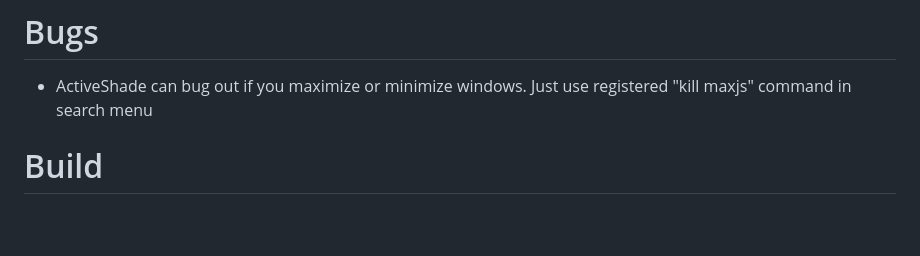
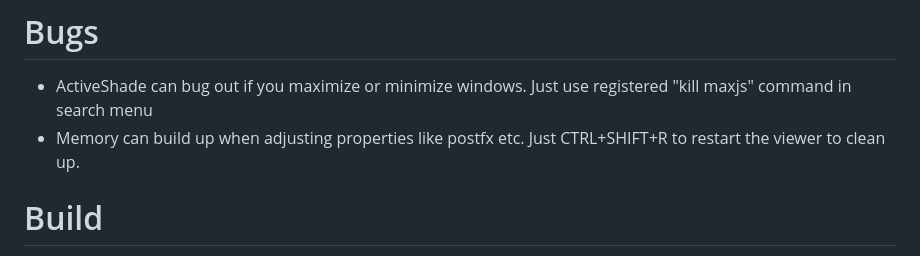
Before and after one commit to cl0nazepamm/maxjs, a Markdown page: README.md, the part around the change. GitHub-like rendering; blank space fills up the shorter version.

Commit message:
memory management advice
Added note about memory build-up when adjusting properties.

```diff
--- a/README.md
+++ b/README.md
@@ -179,6 +179,7 @@ This tool targets web development but since it's registered as renderer I added
 
 # Bugs
 - ActiveShade can bug out if you maximize or minimize windows. Just use registered "kill maxjs" command in search menu
+- Memory can build up when adjusting properties like postfx etc. Just CTRL+SHIFT+R to restart the viewer to clean up.
 
 # Build
 
```
